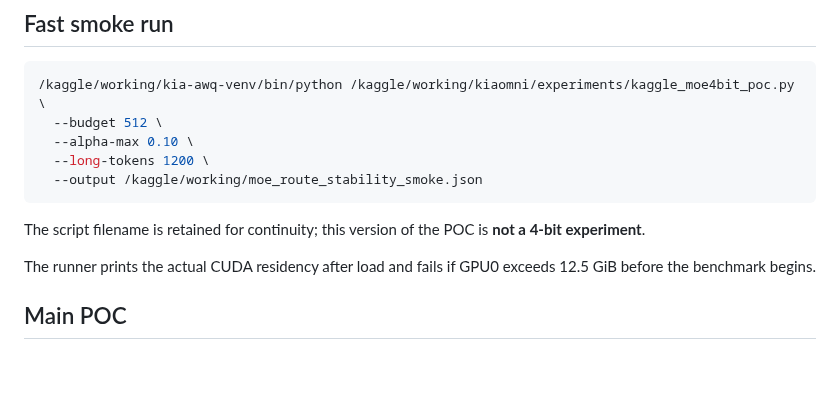
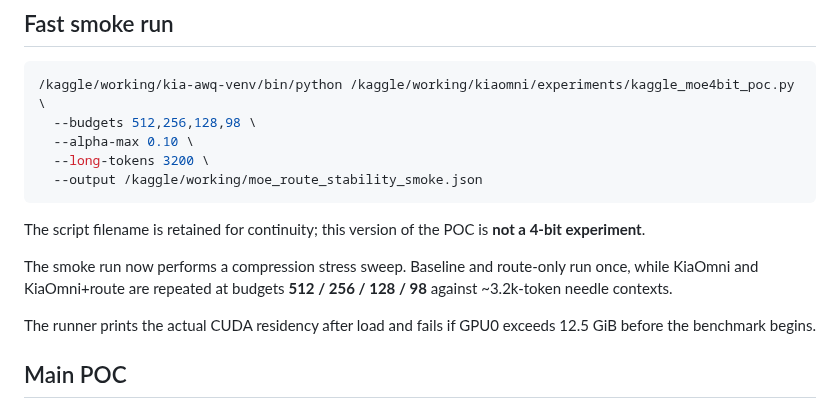
Before and after one commit to Aliw02/kiaomni, a Markdown page: docs/MOE_ROUTE_STABILITY_POC.md, the part around the change. Drawn GitHub-style; blank space fills up the shorter version.

Commit message:
docs(poc): add 3.2k context budget sweep

````diff
--- a/docs/MOE_ROUTE_STABILITY_POC.md
+++ b/docs/MOE_ROUTE_STABILITY_POC.md
@@ -89,14 +89,18 @@ Do not print the token value.
 
 ```bash
 /kaggle/working/kia-awq-venv/bin/python /kaggle/working/kiaomni/experiments/kaggle_moe4bit_poc.py \
-  --budget 512 \
+  --budgets 512,256,128,98 \
   --alpha-max 0.10 \
-  --long-tokens 1200 \
+  --long-tokens 3200 \
   --output /kaggle/working/moe_route_stability_smoke.json
 ```
 
 The script filename is retained for continuity; this version of the POC is
 **not a 4-bit experiment**.
+
+The smoke run now performs a compression stress sweep. Baseline and route-only
+run once, while KiaOmni and KiaOmni+route are repeated at budgets
+**512 / 256 / 128 / 98** against ~3.2k-token needle contexts.
 
 The runner prints the actual CUDA residency after load and fails if GPU0 exceeds
 12.5 GiB before the benchmark begins.
````
